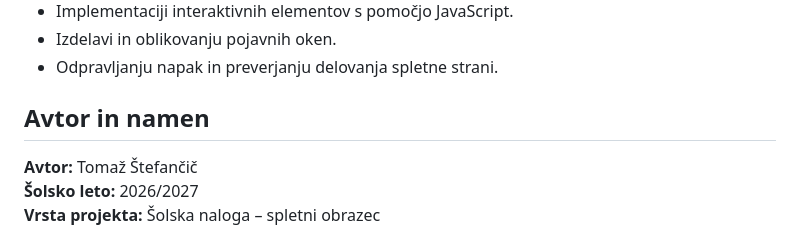
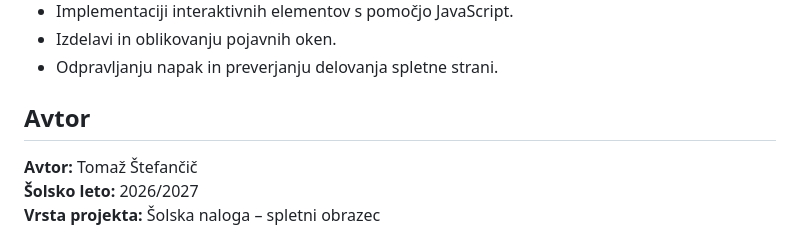
Before and after one commit to stefancic-tomaz/BinanceLoginPage, a Markdown page: README.md, the part around the change. Rendered like a GitHub page.

```diff
--- a/README.md
+++ b/README.md
@@ -120,7 +120,7 @@ Poseben poudarek je bil na:
 - Izdelavi in oblikovanju pojavnih oken.
 - Odpravljanju napak in preverjanju delovanja spletne strani.
 
-## Avtor in namen
+## Avtor
 
 **Avtor:** Tomaž Štefančič
 **Šolsko leto:** 2026/2027
```
